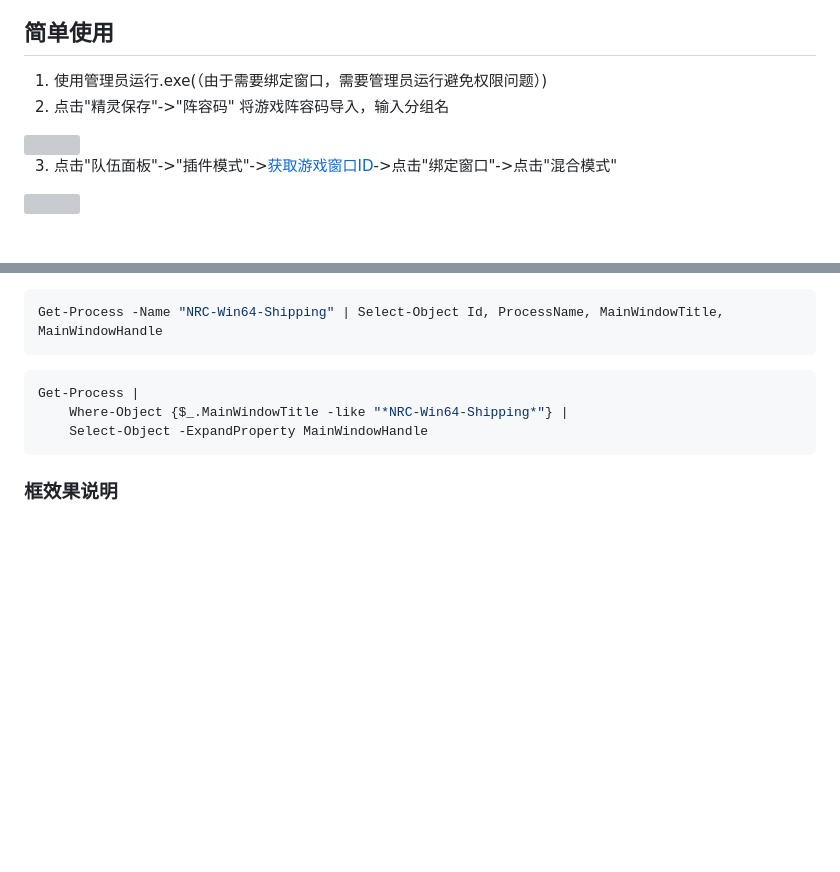
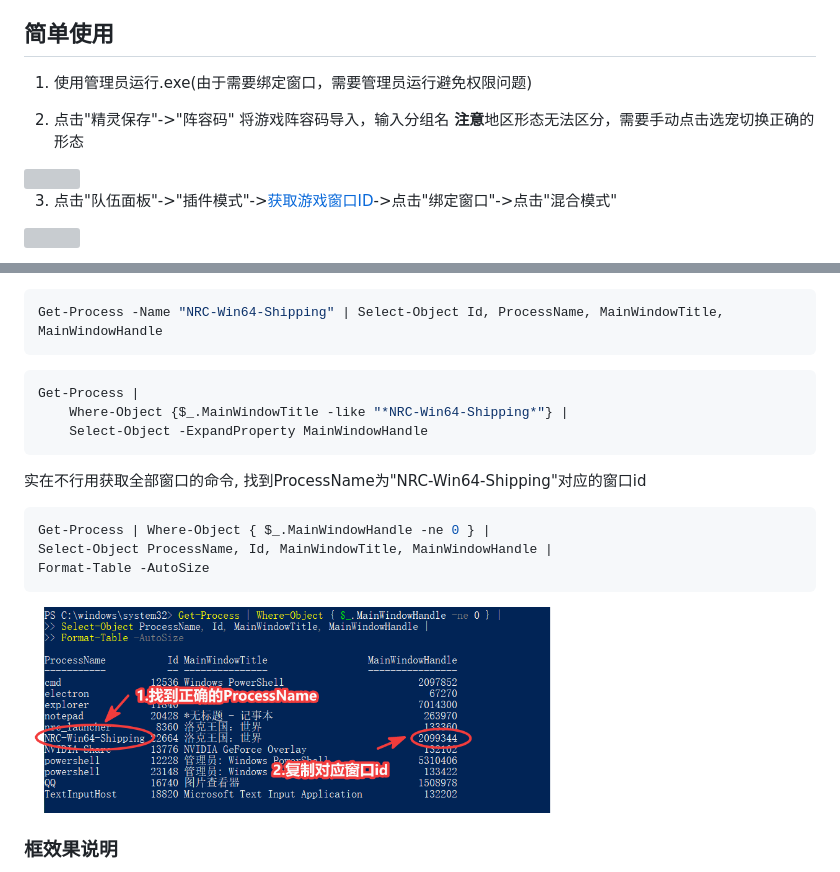
Before and after one commit to 180sans/roco-cal, a Markdown page: readme.md, 2 parts joined by grey strips. GitHub-like rendering; pictures changed too: images_instruct/全部窗口id.png (added); blank space fills up the shorter version; grey boxes are pictures that could not be loaded.

````diff
--- a/readme.md
+++ b/readme.md
@@ -40,8 +40,9 @@
 > 注意：由于当前版本尚未进行代码签名，Windows SmartScreen 可能提示“Windows 已保护你的电脑”，安装程序也可能显示为“未认证”。
 
 ## 简单使用
-1. 使用管理员运行.exe(（由于需要绑定窗口，需要管理员运行避免权限问题）)
-2. 点击"精灵保存"->"阵容码" 将游戏阵容码导入，输入分组名
+1. 使用管理员运行.exe(由于需要绑定窗口，需要管理员运行避免权限问题)
+
+2. 点击"精灵保存"->"阵容码" 将游戏阵容码导入，输入分组名 **注意**地区形态无法区分，需要手动点击选宠切换正确的形态
 
 <img src="images_instruct/阵容码.png" width="600">
 
@@ -103,12 +104,22 @@ Get-Process | Where-Object {$_.MainWindowTitle -like "*洛克王国*"} | Select-
 Get-Process -Name "NRC-Win64-Shipping" | Select-Object Id, ProcessName, MainWindowTitle, MainWindowHandle
 ```
 
-
 ```powershell
 Get-Process |
     Where-Object {$_.MainWindowTitle -like "*NRC-Win64-Shipping*"} |
     Select-Object -ExpandProperty MainWindowHandle
 ```
+
+实在不行用获取全部窗口的命令, 找到ProcessName为"NRC-Win64-Shipping"对应的窗口id
+
+```powershell
+Get-Process | Where-Object { $_.MainWindowHandle -ne 0 } |
+Select-Object ProcessName, Id, MainWindowTitle, MainWindowHandle |
+Format-Table -AutoSize
+```
+
+<img src="images_instruct/全部窗口id.png" width="600">
+
 
 ### 框效果说明
 
````
Also changed, not shown: other parts of readme.md (+2 -2 lines), PLUGIN_DIAGNOSTICS.md (deleted, +0 -44 lines), 操作指南.md (+3 -0 lines), 10 other files.
